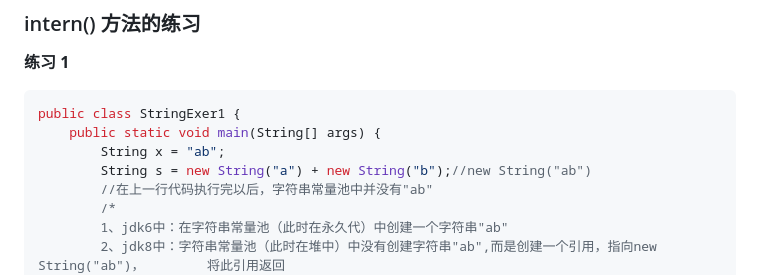
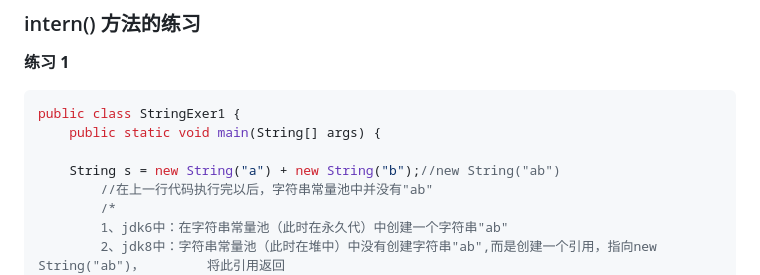
Before and after one commit to youthlql/JavaYouth, a Markdown page: docs/JVM/JVM系列-第9章-StringTable(字符串常量池).md, the part around the change. Rendered like a GitHub page.

Commit message:
fix wrong code

````diff
--- a/docs/JVM/JVM系列-第9章-StringTable(字符串常量池).md
+++ b/docs/JVM/JVM系列-第9章-StringTable(字符串常量池).md
@@ -1035,8 +1035,8 @@ public class StringIntern1 {
 ```java
 public class StringExer1 {
     public static void main(String[] args) {
-        String x = "ab";
-        String s = new String("a") + new String("b");//new String("ab")
+
+	String s = new String("a") + new String("b");//new String("ab")
         //在上一行代码执行完以后，字符串常量池中并没有"ab"
 		/*
 		1、jdk6中：在字符串常量池（此时在永久代）中创建一个字符串"ab"
````
